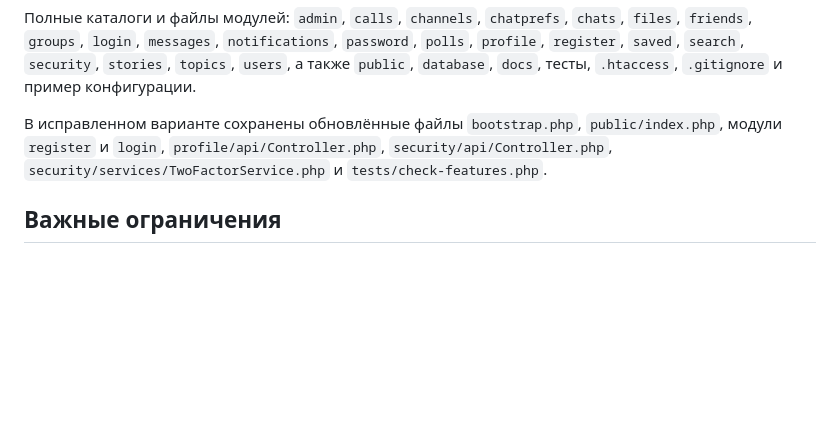
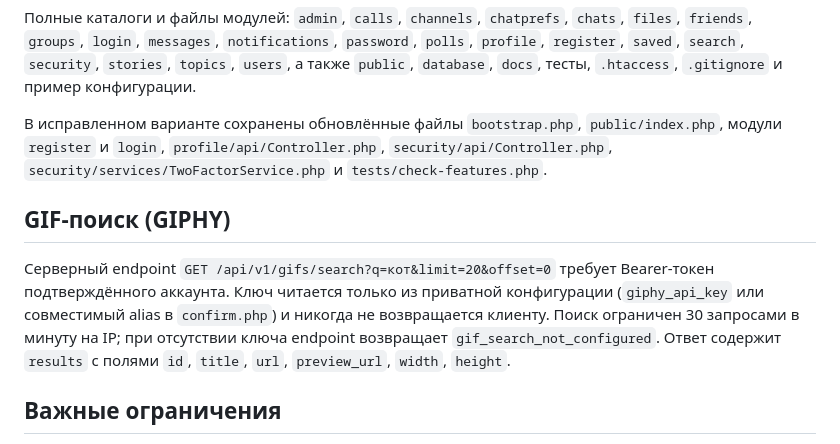
Before and after one commit to ln003796-cuoiuo/pluschat-host-fixed, a Markdown page: README.md, the part around the change. GitHub-like rendering; blank space fills up the shorter version.

Commit message:
Document private GIPHY configuration and search endpoint

```diff
--- a/README.md
+++ b/README.md
@@ -26,6 +26,10 @@
 
 В исправленном варианте сохранены обновлённые файлы `bootstrap.php`, `public/index.php`, модули `register` и `login`, `profile/api/Controller.php`, `security/api/Controller.php`, `security/services/TwoFactorService.php` и `tests/check-features.php`.
 
+## GIF-поиск (GIPHY)
+
+Серверный endpoint `GET /api/v1/gifs/search?q=кот&limit=20&offset=0` требует Bearer-токен подтверждённого аккаунта. Ключ читается только из приватной конфигурации (`giphy_api_key` или совместимый alias в `confirm.php`) и никогда не возвращается клиенту. Поиск ограничен 30 запросами в минуту на IP; при отсутствии ключа endpoint возвращает `gif_search_not_configured`. Ответ содержит `results` с полями `id`, `title`, `url`, `preview_url`, `width`, `height`.
+
 ## Важные ограничения
 
 Комплект собран из текущего исходного репозитория с указанными исправлениями; это **не гарантия**, что все функции прошли интеграционные тесты на твоём конкретном хостинге. Перед production-заменой нужно выполнить PHP lint и реальные тесты API, проверить совместимость с установленной схемой БД и почтовыми настройками. Не запускай тесты, которые создают/удаляют данные, на рабочей базе.
```
